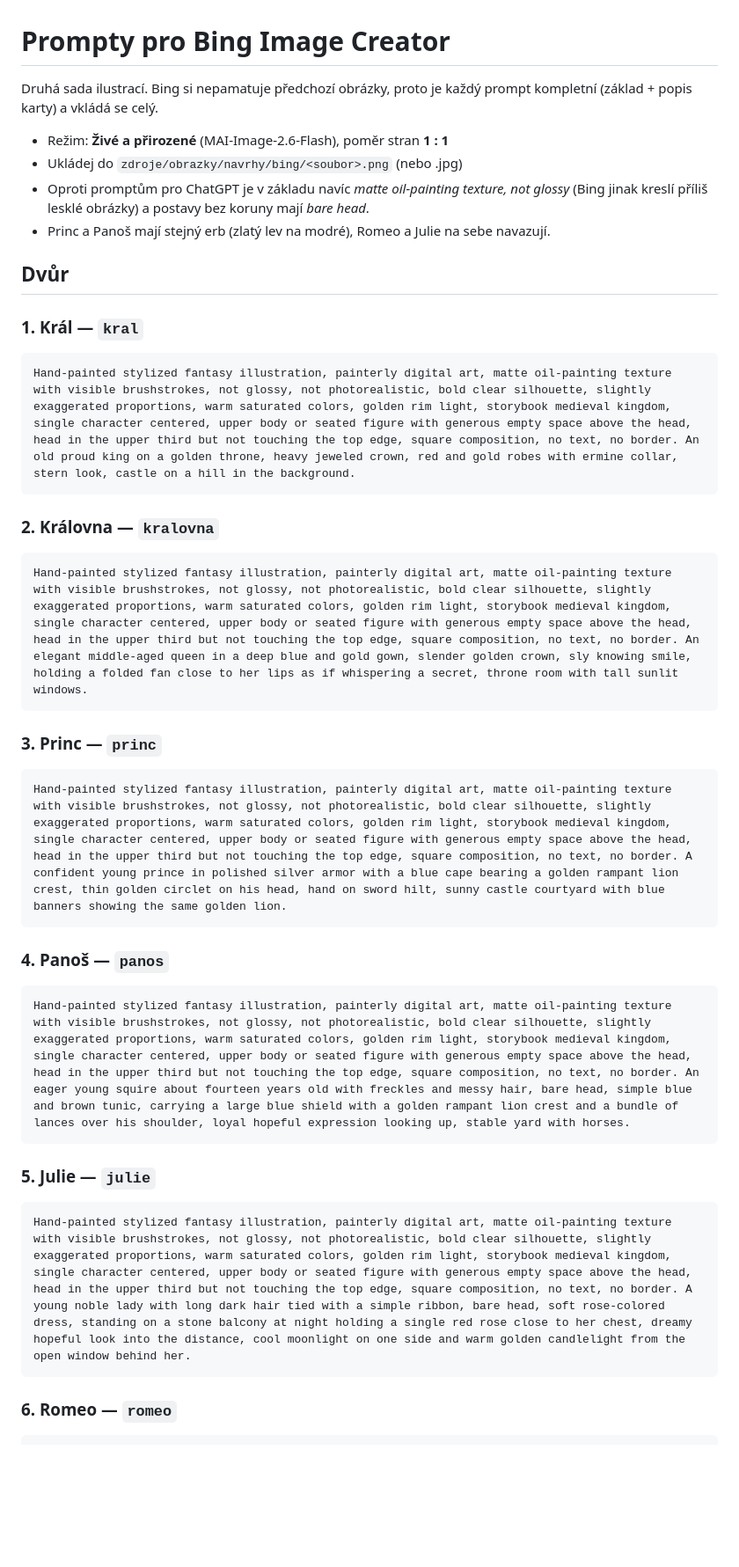
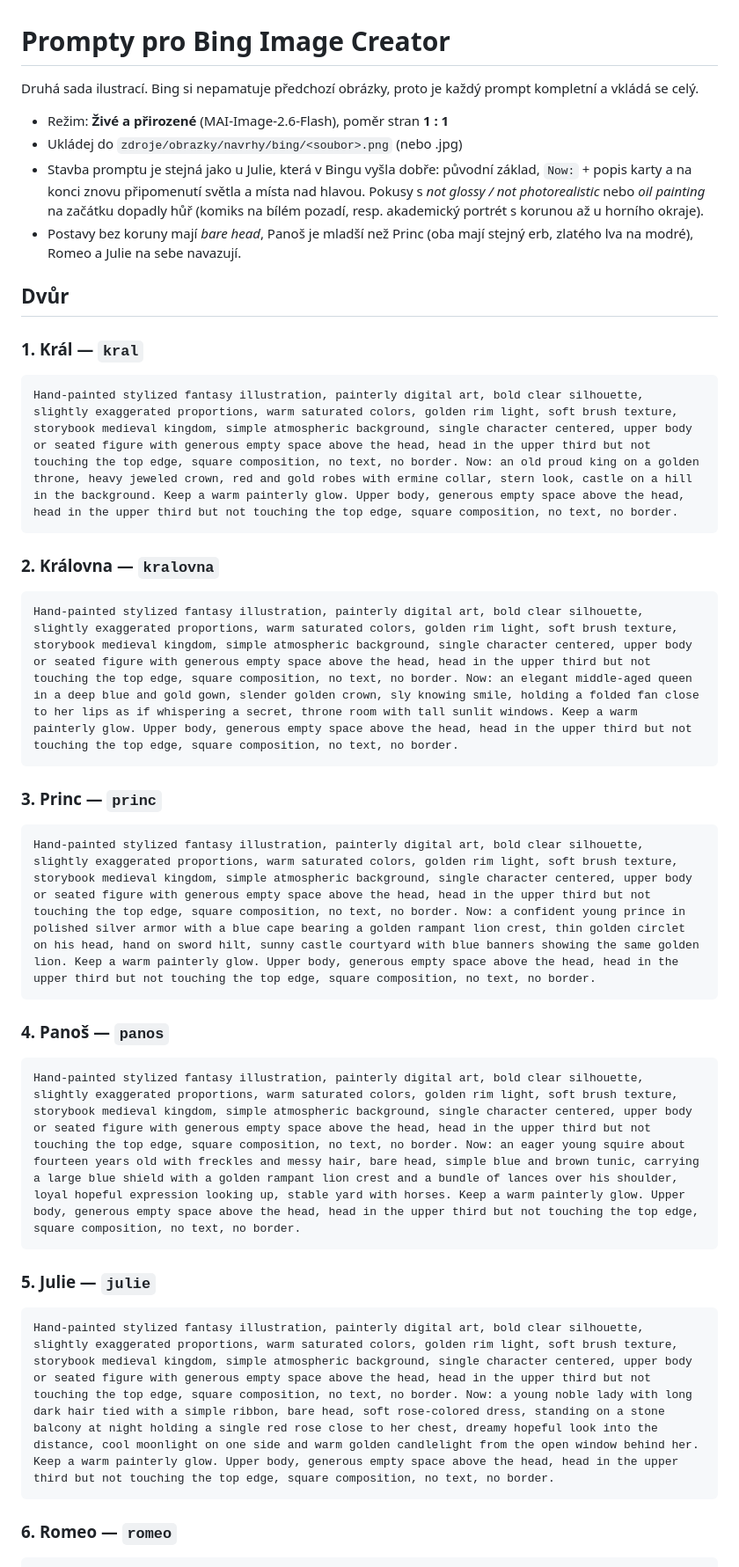
Before and after one commit to maaatlaaa/kralovske_rosady, a Markdown page: zdroje/obrazky/prompty_bing.md, the part around one of its changes. Shown at 88% size. GitHub-like rendering; blank space fills up the shorter version.

````diff
--- a/zdroje/obrazky/prompty_bing.md
+++ b/zdroje/obrazky/prompty_bing.md
@@ -1,44 +1,47 @@
 # Prompty pro Bing Image Creator
 
 Druhá sada ilustrací. Bing si nepamatuje předchozí obrázky, proto je každý prompt kompletní
-(základ + popis karty) a vkládá se celý.
+a vkládá se celý.
 
 - Režim: **Živé a přirozené** (MAI-Image-2.6-Flash), poměr stran **1 : 1**
 - Ukládej do `zdroje/obrazky/navrhy/bing/<soubor>.png` (nebo .jpg)
-- Oproti promptům pro ChatGPT je v základu navíc *matte oil-painting texture, not glossy*
-  (Bing jinak kreslí příliš lesklé obrázky) a postavy bez koruny mají *bare head*.
-- Princ a Panoš mají stejný erb (zlatý lev na modré), Romeo a Julie na sebe navazují.
+- Stavba promptu je stejná jako u Julie, která v Bingu vyšla dobře: původní základ,
+  `Now:` + popis karty a na konci znovu připomenutí světla a místa nad hlavou.
+  Pokusy s *not glossy / not photorealistic* nebo *oil painting* na začátku dopadly hůř
+  (komiks na bílém pozadí, resp. akademický portrét s korunou až u horního okraje).
+- Postavy bez koruny mají *bare head*, Panoš je mladší než Princ (oba mají stejný erb,
+  zlatého lva na modré), Romeo a Julie na sebe navazují.
 
 ## Dvůr
 
 ### 1. Král — `kral`
 
 ```
-Hand-painted stylized fantasy illustration, painterly digital art, matte oil-painting texture with visible brushstrokes, not glossy, not photorealistic, bold clear silhouette, slightly exaggerated proportions, warm saturated colors, golden rim light, storybook medieval kingdom, single character centered, upper body or seated figure with generous empty space above the head, head in the upper third but not touching the top edge, square composition, no text, no border. An old proud king on a golden throne, heavy jeweled crown, red and gold robes with ermine collar, stern look, castle on a hill in the background.
+Hand-painted stylized fantasy illustration, painterly digital art, bold clear silhouette, slightly exaggerated proportions, warm saturated colors, golden rim light, soft brush texture, storybook medieval kingdom, simple atmospheric background, single character centered, upper body or seated figure with generous empty space above the head, head in the upper third but not touching the top edge, square composition, no text, no border. Now: an old proud king on a golden throne, heavy jeweled crown, red and gold robes with ermine collar, stern look, castle on a hill in the background. Keep a warm painterly glow. Upper body, generous empty space above the head, head in the upper third but not touching the top edge, square composition, no text, no border.
 ```
 
 ### 2. Královna — `kralovna`
 
 ```
-Hand-painted stylized fantasy illustration, painterly digital art, matte oil-painting texture with visible brushstrokes, not glossy, not photorealistic, bold clear silhouette, slightly exaggerated proportions, warm saturated colors, golden rim light, storybook medieval kingdom, single character centered, upper body or seated figure with generous empty space above the head, head in the upper third but not touching the top edge, square composition, no text, no border. An elegant middle-aged queen in a deep blue and gold gown, slender golden crown, sly knowing smile, holding a folded fan close to her lips as if whispering a secret, throne room with tall sunlit windows.
+Hand-painted stylized fantasy illustration, painterly digital art, bold clear silhouette, slightly exaggerated proportions, warm saturated colors, golden rim light, soft brush texture, storybook medieval kingdom, simple atmospheric background, single character centered, upper body or seated figure with generous empty space above the head, head in the upper third but not touching the top edge, square composition, no text, no border. Now: an elegant middle-aged queen in a deep blue and gold gown, slender golden crown, sly knowing smile, holding a folded fan close to her lips as if whispering a secret, throne room with tall sunlit windows. Keep a warm painterly glow. Upper body, generous empty space above the head, head in the upper third but not touching the top edge, square composition, no text, no border.
 ```
 
 ### 3. Princ — `princ`
 
 ```
-Hand-painted stylized fantasy illustration, painterly digital art, matte oil-painting texture with visible brushstrokes, not glossy, not photorealistic, bold clear silhouette, slightly exaggerated proportions, warm saturated colors, golden rim light, storybook medieval kingdom, single character centered, upper body or seated figure with generous empty space above the head, head in the upper third but not touching the top edge, square composition, no text, no border. A confident young prince in polished silver armor with a blue cape bearing a golden rampant lion crest, thin golden circlet on his head, hand on sword hilt, sunny castle courtyard with blue banners showing the same golden lion.
+Hand-painted stylized fantasy illustration, painterly digital art, bold clear silhouette, slightly exaggerated proportions, warm saturated colors, golden rim light, soft brush texture, storybook medieval kingdom, simple atmospheric background, single character centered, upper body or seated figure with generous empty space above the head, head in the upper third but not touching the top edge, square composition, no text, no border. Now: a confident young prince in polished silver armor with a blue cape bearing a golden rampant lion crest, thin golden circlet on his head, hand on sword hilt, sunny castle courtyard with blue banners showing the same golden lion. Keep a warm painterly glow. Upper body, generous empty space above the head, head in the upper third but not touching the top edge, square composition, no text, no border.
 ```
 
 ### 4. Panoš — `panos`
 
 ```
-Hand-painted stylized fantasy illustration, painterly digital art, matte oil-painting texture with visible brushstrokes, not glossy, not photorealistic, bold clear silhouette, slightly exaggerated proportions, warm saturated colors, golden rim light, storybook medieval kingdom, single character centered, upper body or seated figure with generous empty space above the head, head in the upper third but not touching the top edge, square composition, no text, no border. An eager young squire about fourteen years old with freckles and messy hair, bare head, simple blue and brown tunic, carrying a large blue shield with a golden rampant lion crest and a bundle of lances over his shoulder, loyal hopeful expression looking up, stable yard with horses.
+Hand-painted stylized fantasy illustration, painterly digital art, bold clear silhouette, slightly exaggerated proportions, warm saturated colors, golden rim light, soft brush texture, storybook medieval kingdom, simple atmospheric background, single character centered, upper body or seated figure with generous empty space above the head, head in the upper third but not touching the top edge, square composition, no text, no border. Now: an eager young squire about fourteen years old with freckles and messy hair, bare head, simple blue and brown tunic, carrying a large blue shield with a golden rampant lion crest and a bundle of lances over his shoulder, loyal hopeful expression looking up, stable yard with horses. Keep a warm painterly glow. Upper body, generous empty space above the head, head in the upper third but not touching the top edge, square composition, no text, no border.
 ```
 
 ### 5. Julie — `julie`
 
 ```
-Hand-painted stylized fantasy illustration, painterly digital art, matte oil-painting texture with visible brushstrokes, not glossy, not photorealistic, bold clear silhouette, slightly exaggerated proportions, warm saturated colors, golden rim light, storybook medieval kingdom, single character centered, upper body or seated figure with generous empty space above the head, head in the upper third but not touching the top edge, square composition, no text, no border. A young noble lady with long dark hair tied with a simple ribbon, bare head, soft rose-colored dress, standing on a stone balcony at night holding a single red rose close to her chest, dreamy hopeful look into the distance, cool moonlight on one side and warm golden candlelight from the open window behind her.
+Hand-painted stylized fantasy illustration, painterly digital art, bold clear silhouette, slightly exaggerated proportions, warm saturated colors, golden rim light, soft brush texture, storybook medieval kingdom, simple atmospheric background, single character centered, upper body or seated figure with generous empty space above the head, head in the upper third but not touching the top edge, square composition, no text, no border. Now: a young noble lady with long dark hair tied with a simple ribbon, bare head, soft rose-colored dress, standing on a stone balcony at night holding a single red rose close to her chest, dreamy hopeful look into the distance, cool moonlight on one side and warm golden candlelight from the open window behind her. Keep a warm painterly glow. Upper body, generous empty space above the head, head in the upper third but not touching the top edge, square composition, no text, no border.
 ```
 
 ### 6. Romeo — `romeo`
````
Also changed, not shown: other parts of zdroje/obrazky/prompty_bing.md (+20 -20 lines).
